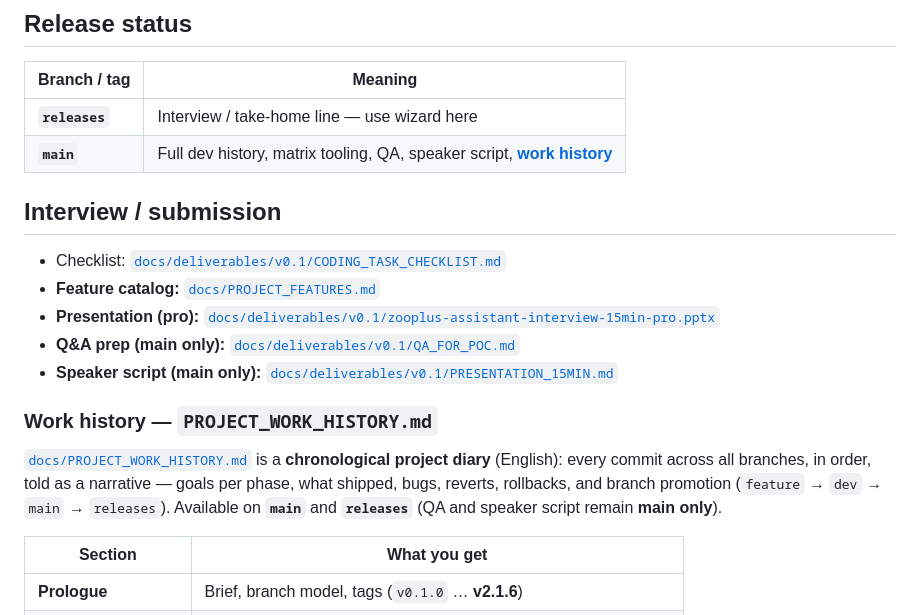
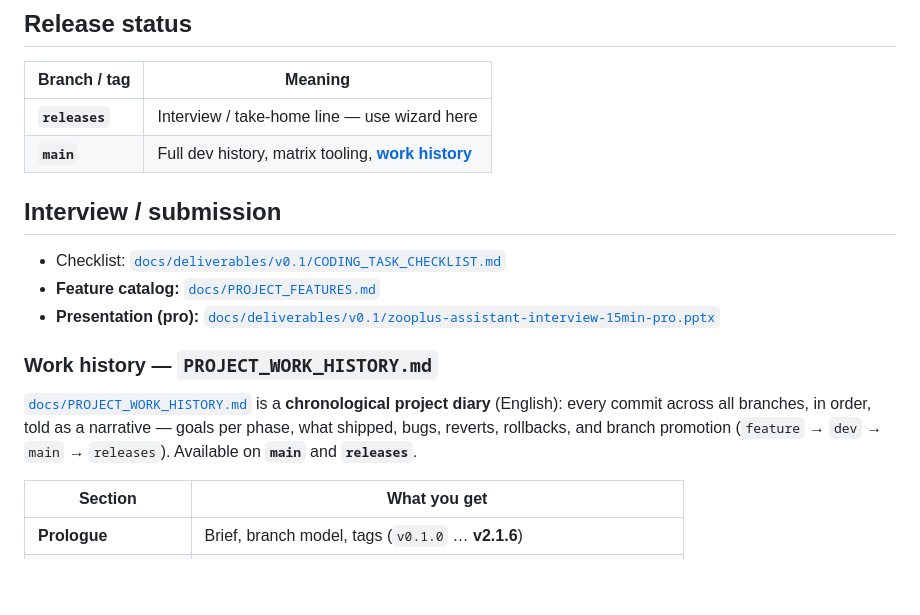
Before and after one commit to peluzzza/PoCAssistantZooplus, a Markdown page: README.md, the part around the change. GitHub-like rendering; blank space fills up the shorter version.

Commit message:
docs(readme): remove Q&A and speaker script links
Co-authored-by: Cursor <cursoragent@cursor.com>

```diff
--- a/README.md
+++ b/README.md
@@ -209,19 +209,17 @@ Summary for interview slides: [`docs/deliverables/v0.1/FUTURE_IMPROVEMENTS.md`](
 | Branch / tag | Meaning |
 |--------------|---------|
 | **`releases`** | Interview / take-home line — use wizard here |
-| **`main`** | Full dev history, matrix tooling, QA, speaker script, [**work history**](docs/PROJECT_WORK_HISTORY.md) |
+| **`main`** | Full dev history, matrix tooling, [**work history**](docs/PROJECT_WORK_HISTORY.md) |
 
 ## Interview / submission
 
 - Checklist: [`docs/deliverables/v0.1/CODING_TASK_CHECKLIST.md`](docs/deliverables/v0.1/CODING_TASK_CHECKLIST.md)
 - **Feature catalog:** [`docs/PROJECT_FEATURES.md`](docs/PROJECT_FEATURES.md)
 - **Presentation (pro):** [`docs/deliverables/v0.1/zooplus-assistant-interview-15min-pro.pptx`](docs/deliverables/v0.1/zooplus-assistant-interview-15min-pro.pptx)
-- **Q&A prep (main only):** [`docs/deliverables/v0.1/QA_FOR_POC.md`](docs/deliverables/v0.1/QA_FOR_POC.md)
-- **Speaker script (main only):** [`docs/deliverables/v0.1/PRESENTATION_15MIN.md`](docs/deliverables/v0.1/PRESENTATION_15MIN.md)
 
 ### Work history — `PROJECT_WORK_HISTORY.md`
 
-[`docs/PROJECT_WORK_HISTORY.md`](docs/PROJECT_WORK_HISTORY.md) is a **chronological project diary** (English): every commit across all branches, in order, told as a narrative — goals per phase, what shipped, bugs, reverts, rollbacks, and branch promotion (`feature` → `dev` → `main` → `releases`). Available on **`main`** and **`releases`** (QA and speaker script remain **main only**).
+[`docs/PROJECT_WORK_HISTORY.md`](docs/PROJECT_WORK_HISTORY.md) is a **chronological project diary** (English): every commit across all branches, in order, told as a narrative — goals per phase, what shipped, bugs, reverts, rollbacks, and branch promotion (`feature` → `dev` → `main` → `releases`). Available on **`main`** and **`releases`**.
 
 | Section | What you get |
 |---------|----------------|
```
